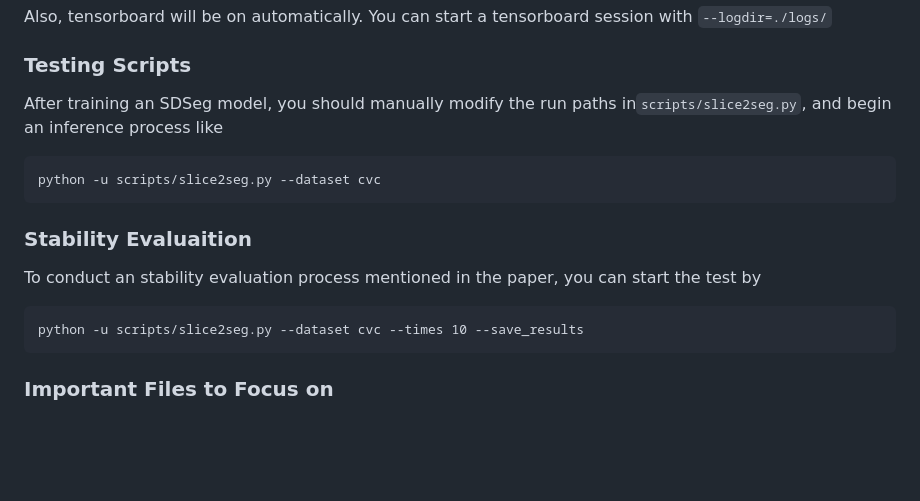
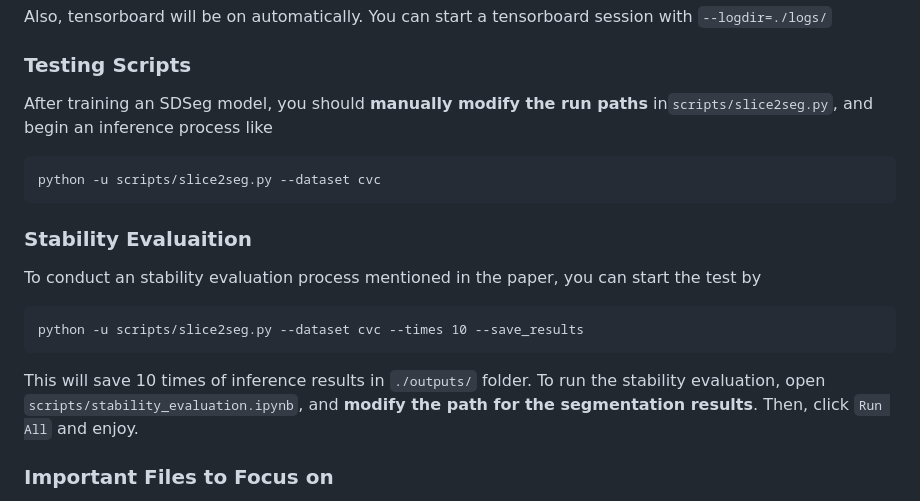
Before and after one commit to lin-tianyu/Stable-Diffusion-Seg, a Markdown page: README.md, the part around the change. Rendered like a GitHub page; blank space fills up the shorter version.

````diff
--- a/README.md
+++ b/README.md
@@ -90,7 +90,7 @@ Also, tensorboard will be on automatically. You can start a tensorboard session
 
 ### Testing Scripts
 
-After training an SDSeg model, you should manually modify the run paths in`scripts/slice2seg.py`, and begin an inference process like
+After training an SDSeg model, you should **manually modify the run paths** in`scripts/slice2seg.py`, and begin an inference process like
 
 ```
 python -u scripts/slice2seg.py --dataset cvc
@@ -105,6 +105,8 @@ To conduct an stability evaluation process mentioned in the paper, you can start
 ```
 python -u scripts/slice2seg.py --dataset cvc --times 10 --save_results
 ```
+
+This will save 10 times of inference results in `./outputs/` folder. To run the stability evaluation, open `scripts/stability_evaluation.ipynb`, and **modify the path for the segmentation results**. Then, click `Run All` and enjoy.
 
 
 
````
